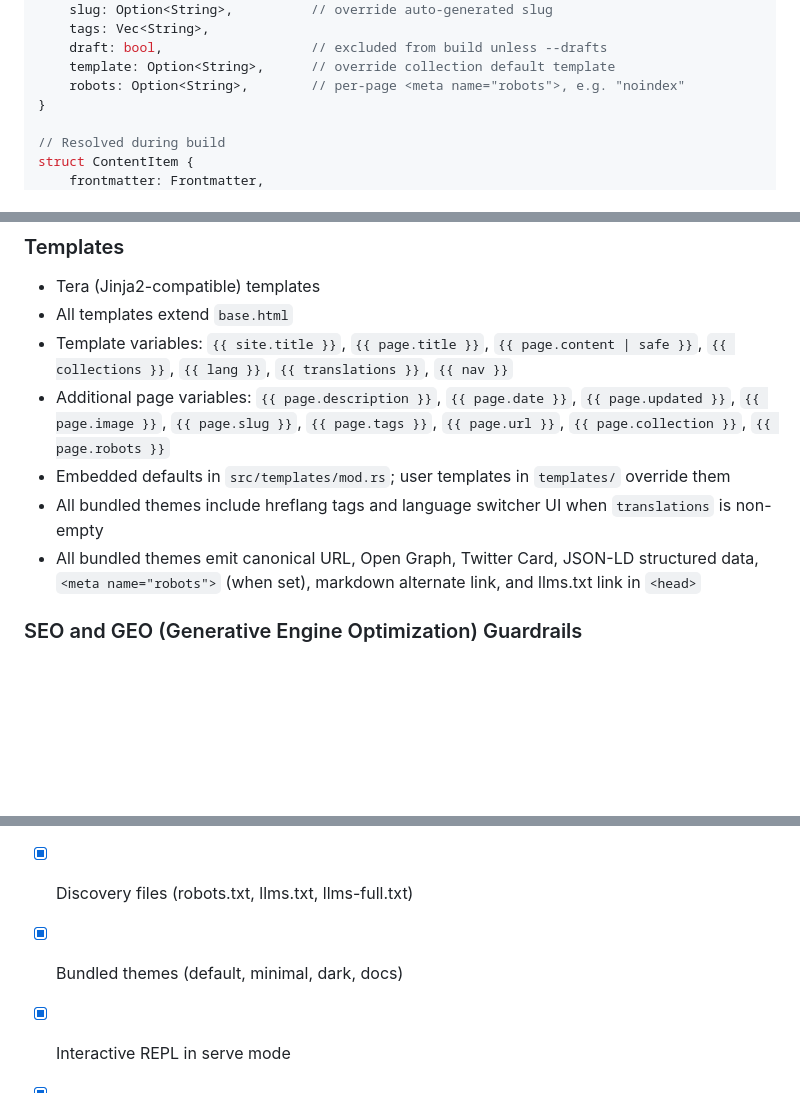
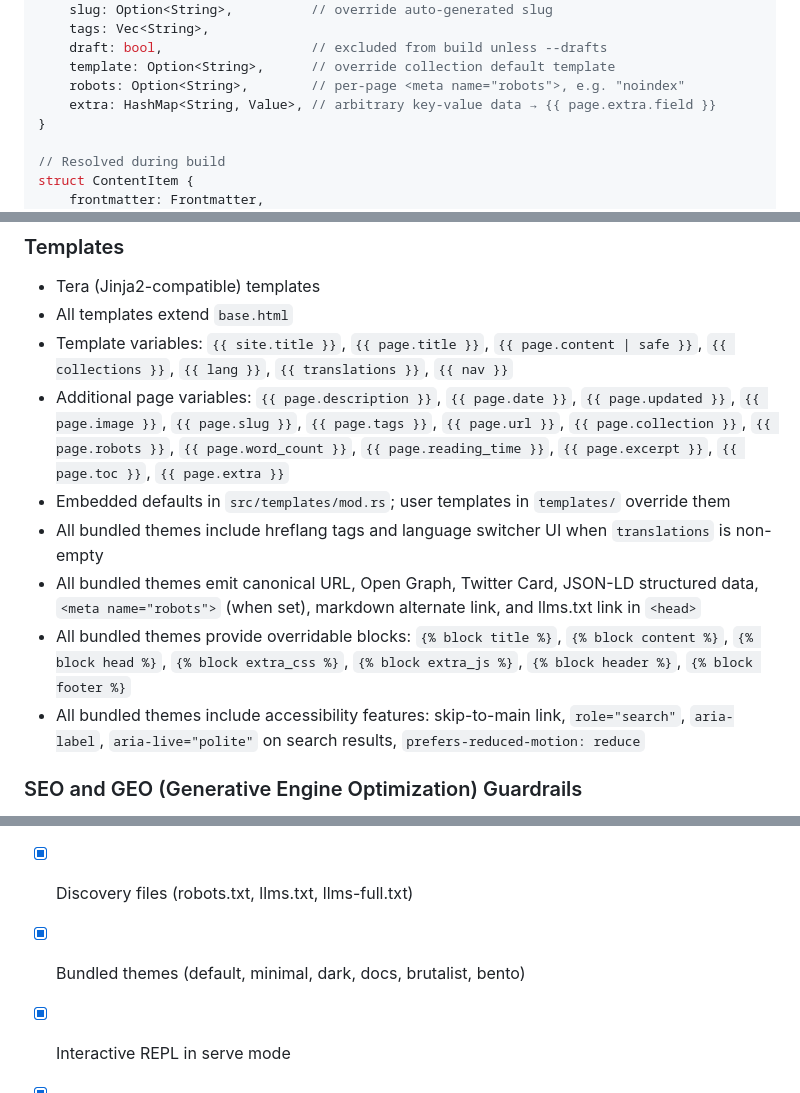
Before and after one commit to seite-sh/seite, a Markdown page: CLAUDE.md, 3 parts joined by grey strips. Rendered like a GitHub page; blank space fills up the shorter version.

```diff
--- a/CLAUDE.md
+++ b/CLAUDE.md
@@ -122,6 +122,7 @@ struct Frontmatter {
     draft: bool,                   // excluded from build unless --drafts
     template: Option<String>,      // override collection default template
     robots: Option<String>,        // per-page <meta name="robots">, e.g. "noindex"
+    extra: HashMap<String, Value>, // arbitrary key-value data → {{ page.extra.field }}
 }
 
 // Resolved during build
@@ -242,10 +243,12 @@ Each registers as `base.html` when applied; user `templates/base.html` overrides
 - Tera (Jinja2-compatible) templates
 - All templates extend `base.html`
 - Template variables: `{{ site.title }}`, `{{ page.title }}`, `{{ page.content | safe }}`, `{{ collections }}`, `{{ lang }}`, `{{ translations }}`, `{{ nav }}`
-- Additional page variables: `{{ page.description }}`, `{{ page.date }}`, `{{ page.updated }}`, `{{ page.image }}`, `{{ page.slug }}`, `{{ page.tags }}`, `{{ page.url }}`, `{{ page.collection }}`, `{{ page.robots }}`
+- Additional page variables: `{{ page.description }}`, `{{ page.date }}`, `{{ page.updated }}`, `{{ page.image }}`, `{{ page.slug }}`, `{{ page.tags }}`, `{{ page.url }}`, `{{ page.collection }}`, `{{ page.robots }}`, `{{ page.word_count }}`, `{{ page.reading_time }}`, `{{ page.excerpt }}`, `{{ page.toc }}`, `{{ page.extra }}`
 - Embedded defaults in `src/templates/mod.rs`; user templates in `templates/` override them
 - All bundled themes include hreflang tags and language switcher UI when `translations` is non-empty
 - All bundled themes emit canonical URL, Open Graph, Twitter Card, JSON-LD structured data, `<meta name="robots">` (when set), markdown alternate link, and llms.txt link in `<head>`
+- All bundled themes provide overridable blocks: `{% block title %}`, `{% block content %}`, `{% block head %}`, `{% block extra_css %}`, `{% block extra_js %}`, `{% block header %}`, `{% block footer %}`
+- All bundled themes include accessibility features: skip-to-main link, `role="search"`, `aria-label`, `aria-live="polite"` on search results, `prefers-reduced-motion: reduce`
 
 ### SEO and GEO (Generative Engine Optimization) Guardrails
 
@@ -426,7 +419,7 @@ Tasks are ordered by priority. Mark each `[x]` when complete.
 - [x] Build pipeline with markdown output alongside HTML
 - [x] AI agent via Claude Code (`page agent` spawns `claude` subprocess with site context)
 - [x] Discovery files (robots.txt, llms.txt, llms-full.txt)
-- [x] Bundled themes (default, minimal, dark, docs)
+- [x] Bundled themes (default, minimal, dark, docs, brutalist, bento)
 - [x] Interactive REPL in serve mode
 - [x] Live reload dev server with port auto-increment
 - [x] Clean URL output pattern (slug.html / slug.md)
```
Also changed, not shown: other parts of CLAUDE.md (+18 -15 lines).
